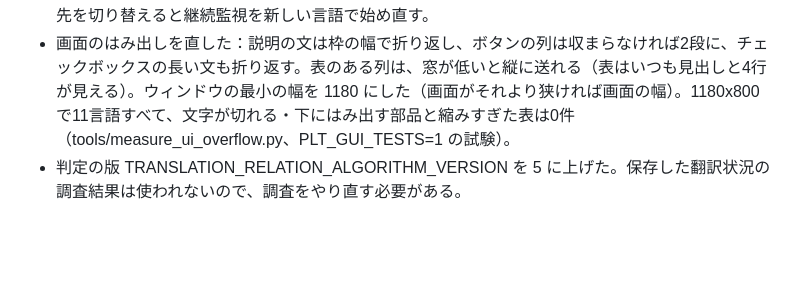
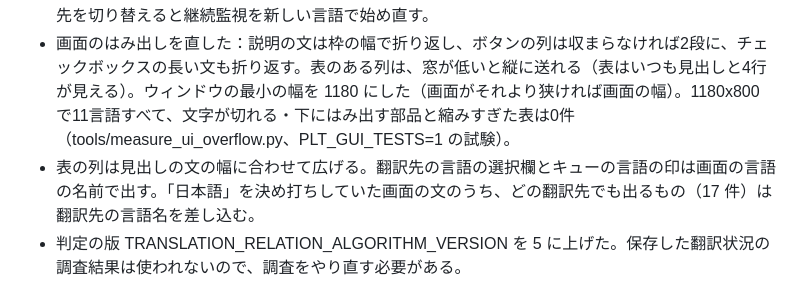
Before and after one commit to BETA-15/paradox-localization-translator, a Markdown page: CHANGELOG.md, the part around the change. GitHub-like rendering; blank space fills up the shorter version.

Commit message:
CHANGELOG: table headings and target-language texts
Co-Authored-By: Claude Opus 5.5 <noreply@anthropic.com>

```diff
--- a/CHANGELOG.md
+++ b/CHANGELOG.md
@@ -7,6 +7,7 @@
 - 翻訳先が英語のときは、外の翻訳 Mod を照合しない（この Mac の Mod の8〜9割が l_english を持ち、翻訳 Mod と見分けられないため）。日本語以外では、値の80%以上が原文と同じ候補（英語の写し）を翻訳 Mod とみなさない。日本語以外の元Mod上書きは、上書き前のバックアップでその言語が無かった Mod を翻訳 Mod の候補から外し、これからは書き込んだ言語をバックアップの記録に残す。日本語以外の紐付けは、作り物の翻訳 Mod（同梱の訳を抜き出したもの。韓・露・独・簡体字中国語・仏）でしか確かめていない（英語以外の単独の翻訳 Mod がこの Mac に無いため）。名前の目印（汉化・한글 など）は推測。
 - 日本語以外の差分だけ翻訳・差分の上書きでは、未翻訳（原文のまま）と判定された既存キーも、バックアップを取ってから新しい訳で置き換える（使える既存の訳は変えない）。原文が変わった既存キーは、同じ翻訳先の言語の過去の原文の記録（target_lang 付き）から見つける。QA／差分の画面は開いたファイルの翻訳先の言語で、用語集の取り込みは用語集タブで選んだ言語で処理する。翻訳先を切り替えると継続監視を新しい言語で始め直す。
 - 画面のはみ出しを直した：説明の文は枠の幅で折り返し、ボタンの列は収まらなければ2段に、チェックボックスの長い文も折り返す。表のある列は、窓が低いと縦に送れる（表はいつも見出しと4行が見える）。ウィンドウの最小の幅を 1180 にした（画面がそれより狭ければ画面の幅）。1180x800 で11言語すべて、文字が切れる・下にはみ出す部品と縮みすぎた表は0件（tools/measure_ui_overflow.py、PLT_GUI_TESTS=1 の試験）。
+- 表の列は見出しの文の幅に合わせて広げる。翻訳先の言語の選択欄とキューの言語の印は画面の言語の名前で出す。「日本語」を決め打ちしていた画面の文のうち、どの翻訳先でも出るもの（17 件）は翻訳先の言語名を差し込む。
 - 判定の版 TRANSLATION_RELATION_ALGORITHM_VERSION を 5 に上げた。保存した翻訳状況の調査結果は使われないので、調査をやり直す必要がある。
 - 中国語基準翻訳の翻訳先に韓国語を加えた（CHINESE_BASIS_TARGETS = japanese, korean）。漢字の語は韓国語の漢字語の読みでハングルに書き、出力に漢字を書かない（同音で紛らわしいときだけ括弧で添える）。日本語の指示文・キャッシュのキーは同じ。ゲーム本体の公式の訳（Vic3・CK3）の制度・官職など200語で測ると、公式の韓国語との一致は東アジアの語26語で中国語基準12・英語から8、それ以外174語で中国語基準36・英語から52（公式の韓国語は英語から訳されたらしく、Pontifex など字からは出せない語が多い）。出力の漢字・漢字語へのこだわりすぎの誤りは0件。韓国語を選んだときに「東アジアを題材にした Mod 向け」と案内する。
 - 日本語以外の品質チェックを言語ごとにした：文字の種類の混入（漢字・かな・ハングル・キリル文字。韓国語の漢字1字、括弧の添え書きは注意）、原文と同じ値（今の未翻訳のエラーはそのまま、出ていなかった値に警告）、英語の残り（注意）。新しい rule_id は QA-SCRIPT-HAN/KANA/HANGUL/CYRILLIC-001、QA-ENGLISH-LEFT-001。公式の訳（Vic3・CK3・HOI4）で警告が出る値は全言語で1%未満、わざと混ぜた文字は100%見つけた。日本語の QA は変えていない。
```
